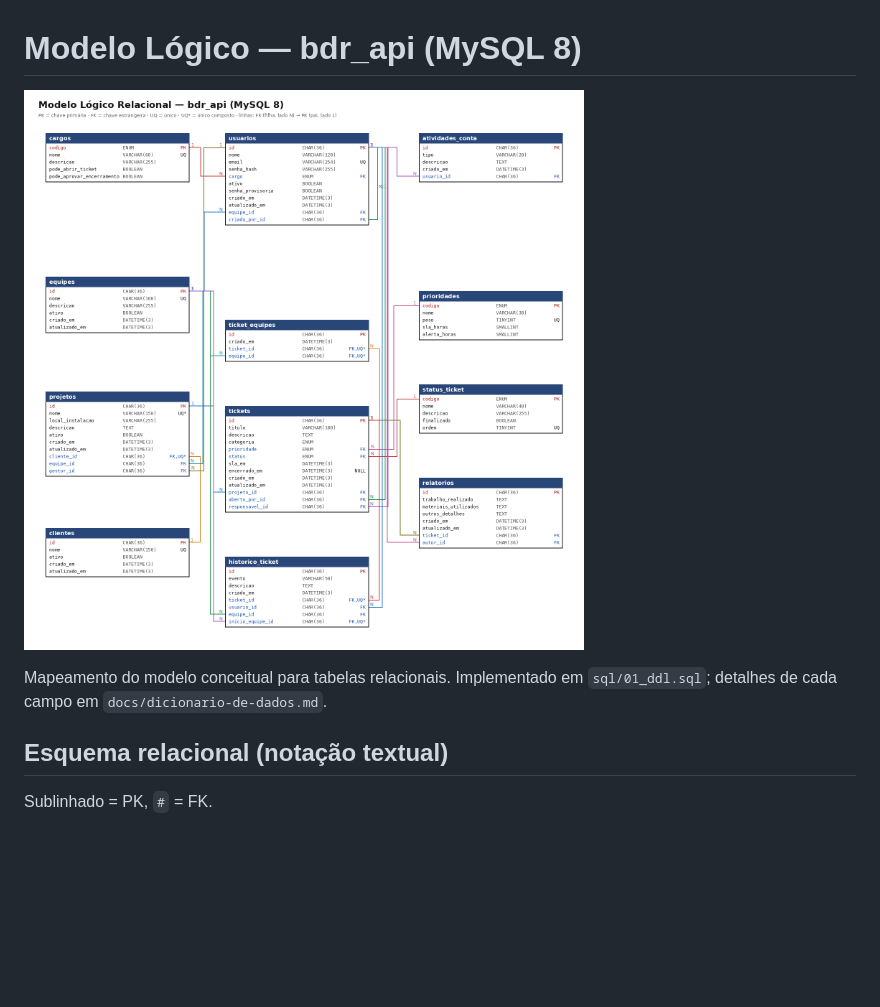
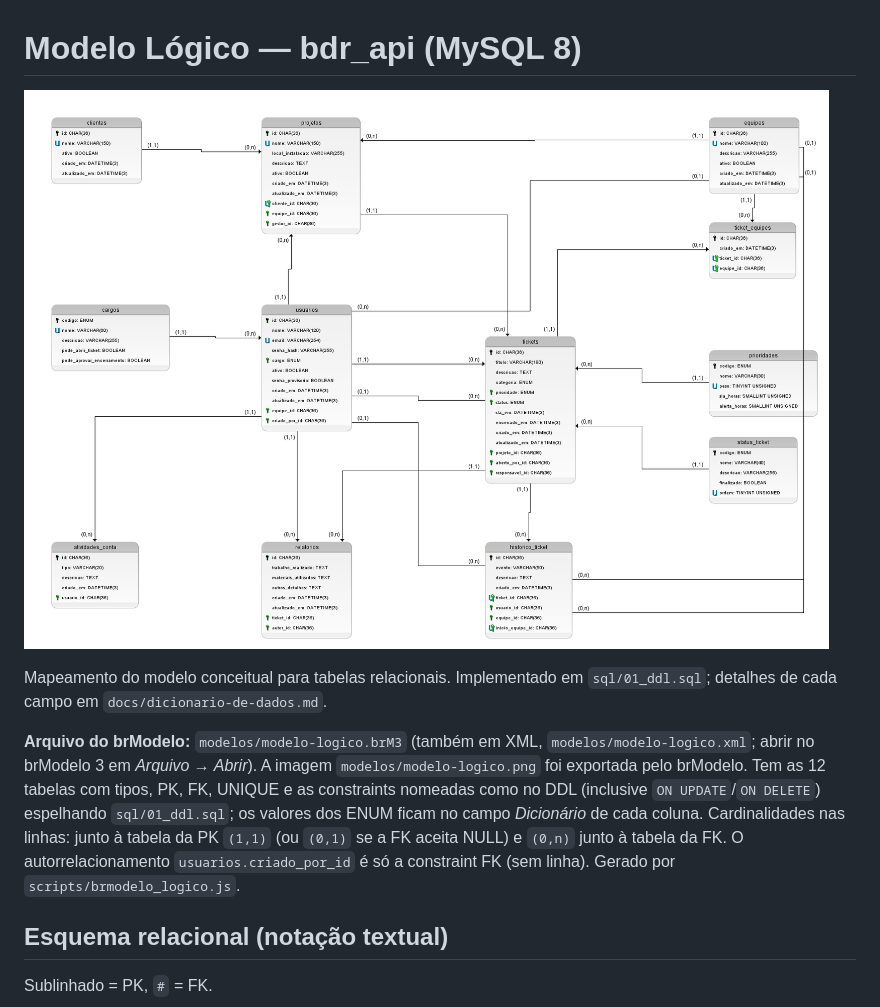
Before and after one commit to Pottassiuw/BDR-2026.02, a Markdown page: modelos/modelo-logico.md, the part around the change. GitHub-like rendering; pictures changed too: modelos/modelo-logico.png; blank space fills up the shorter version.

```diff
--- a/modelos/modelo-logico.md
+++ b/modelos/modelo-logico.md
@@ -4,6 +4,12 @@
 
 Mapeamento do modelo conceitual para tabelas relacionais. Implementado em `sql/01_ddl.sql`;
 detalhes de cada campo em `docs/dicionario-de-dados.md`.
+
+**Arquivo do brModelo:** `modelos/modelo-logico.brM3` (também em XML, `modelos/modelo-logico.xml`; abrir no brModelo 3
+em *Arquivo → Abrir*). A imagem `modelos/modelo-logico.png` foi exportada pelo brModelo. Tem as 12 tabelas com tipos, PK, FK, UNIQUE e as constraints nomeadas como no DDL (inclusive
+`ON UPDATE`/`ON DELETE`) espelhando `sql/01_ddl.sql`; os valores dos ENUM ficam no campo *Dicionário* de cada coluna.
+Cardinalidades nas linhas: junto à tabela da PK `(1,1)` (ou `(0,1)` se a FK aceita NULL) e `(0,n)` junto à tabela da FK.
+O autorrelacionamento `usuarios.criado_por_id` é só a constraint FK (sem linha). Gerado por `scripts/brmodelo_logico.js`.
 
 ## Esquema relacional (notação textual)
 
```
Also changed, not shown: README.md (+3 -1 lines), modelos/modelo-conceitual.md (+19 -13 lines), modelos/modelo-conceitual.png, 8 other files.
